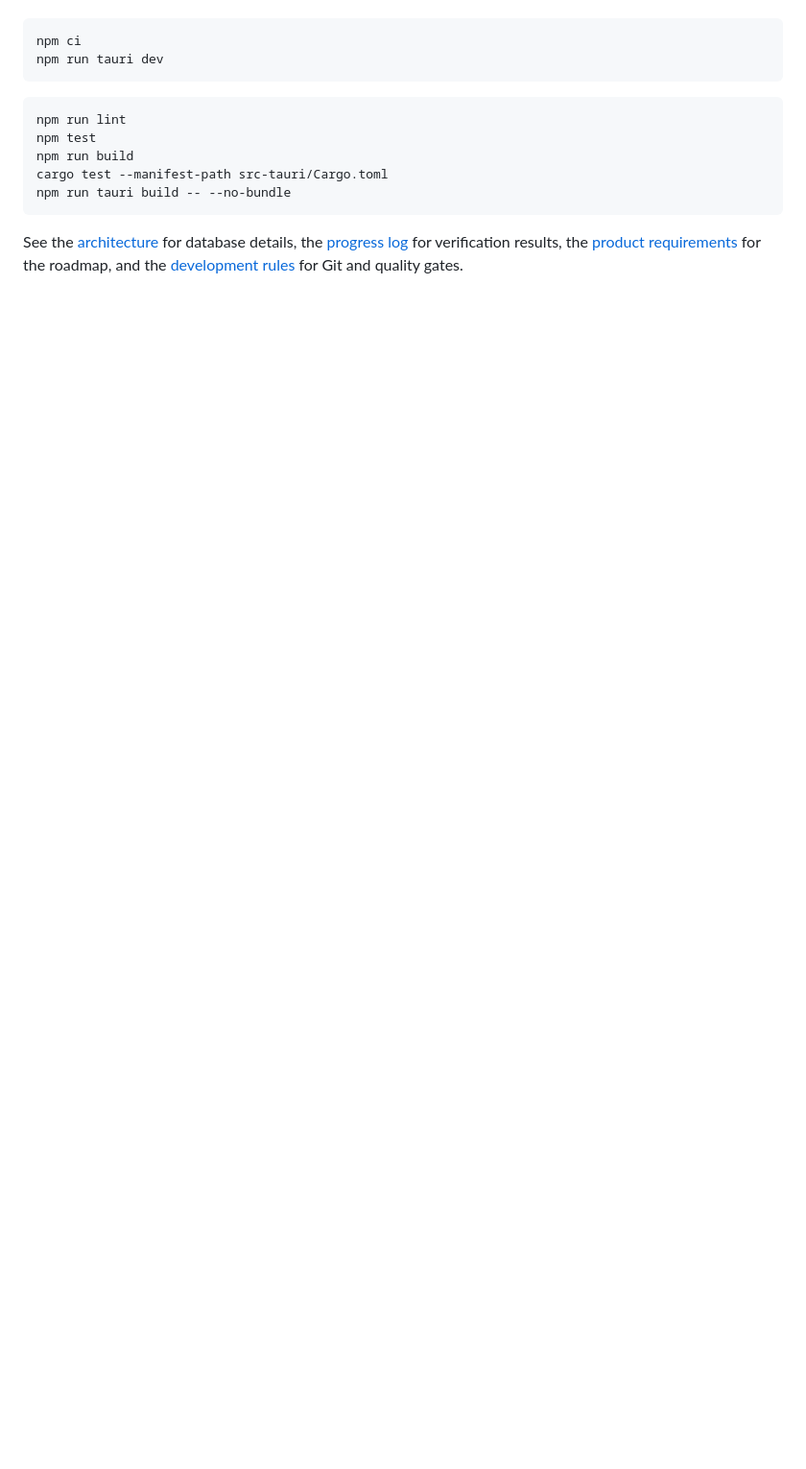
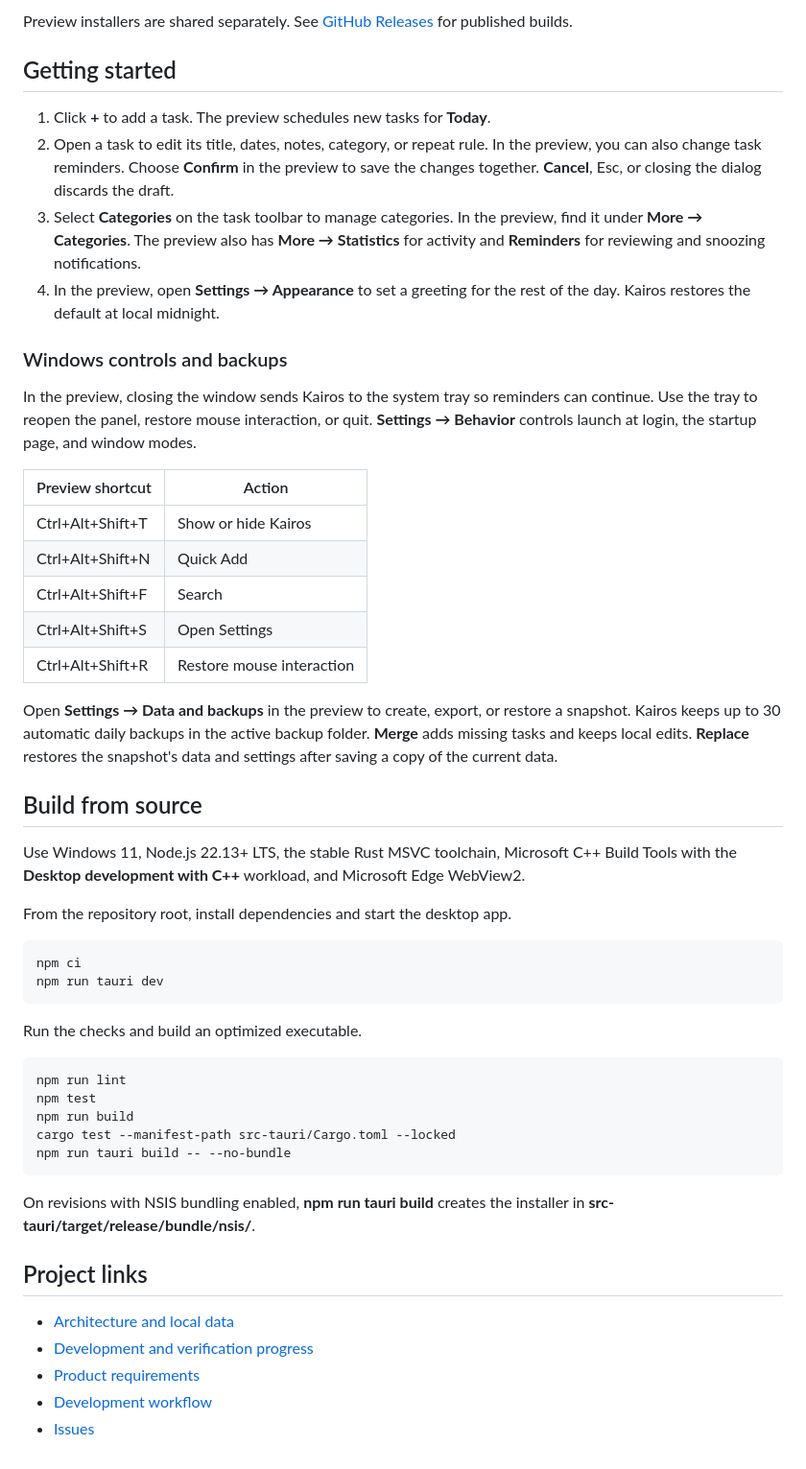
Before and after one commit to YidanPan/Kairos, a Markdown page: README.md, the part around one of its changes. Shown at 96% size. GitHub-like rendering; blank space fills up the shorter version.

````diff
--- a/README.md
+++ b/README.md
@@ -18,15 +31,54 @@ Use Windows 11 with Node.js 22.13+ LTS, the stable Rust MSVC toolchain, Microsof
 
-```powershell
+Preview installers are shared separately. See [GitHub Releases](https://github.com/YidanPan/Kairos/releases) for published builds.
+
+## Getting started
+
+1. Click **+** to add a task. The preview schedules new tasks for **Today**.
+2. Open a task to edit its title, dates, notes, category, or repeat rule. In the preview, you can also change task reminders. Choose **Confirm** in the preview to save the changes together. **Cancel**, Esc, or closing the dialog discards the draft.
+3. Select **Categories** on the task toolbar to manage categories. In the preview, find it under **More → Categories**. The preview also has **More → Statistics** for activity and **Reminders** for reviewing and snoozing notifications.
+4. In the preview, open **Settings → Appearance** to set a greeting for the rest of the day. Kairos restores the default at local midnight.
+
+### Windows controls and backups
+
+In the preview, closing the window sends Kairos to the system tray so reminders can continue. Use the tray to reopen the panel, restore mouse interaction, or quit. **Settings → Behavior** controls launch at login, the startup page, and window modes.
+
+| Preview shortcut | Action |
+| --- | --- |
+| Ctrl+Alt+Shift+T | Show or hide Kairos |
+| Ctrl+Alt+Shift+N | Quick Add |
+| Ctrl+Alt+Shift+F | Search |
+| Ctrl+Alt+Shift+S | Open Settings |
+| Ctrl+Alt+Shift+R | Restore mouse interaction |
+
+Open **Settings → Data and backups** in the preview to create, export, or restore a snapshot. Kairos keeps up to 30 automatic daily backups in the active backup folder. **Merge** adds missing tasks and keeps local edits. **Replace** restores the snapshot's data and settings after saving a copy of the current data.
+
+## Build from source
+
+Use Windows 11, Node.js 22.13+ LTS, the stable Rust MSVC toolchain, Microsoft C++ Build Tools with the **Desktop development with C++** workload, and Microsoft Edge WebView2.
+
+From the repository root, install dependencies and start the desktop app.
+
+~~~powershell
 npm ci
 npm run tauri dev
-```
+~~~
 
-```powershell
+Run the checks and build an optimized executable.
+
+~~~powershell
 npm run lint
 npm test
 npm run build
-cargo test --manifest-path src-tauri/Cargo.toml
+cargo test --manifest-path src-tauri/Cargo.toml --locked
 npm run tauri build -- --no-bundle
-```
+~~~
 
-See the [architecture](docs/architecture.md) for database details, the [progress log](docs/progress.md) for verification results, the [product requirements](PRD.md) for the roadmap, and the [development rules](DEVELOPMENT_RULES.md) for Git and quality gates.
+On revisions with NSIS bundling enabled, **npm run tauri build** creates the installer in **src-tauri/target/release/bundle/nsis/**.
+
+## Project links
+
+- [Architecture and local data](docs/architecture.md)
+- [Development and verification progress](docs/progress.md)
+- [Product requirements](PRD.md)
+- [Development workflow](DEVELOPMENT_RULES.md)
+- [Issues](https://github.com/YidanPan/Kairos/issues)
````
Also changed, not shown: other parts of README.md (+21 -8 lines), docs/screenshots/settings.png (added), docs/screenshots/task-details.png (added), docs/screenshots/today.png (added).
